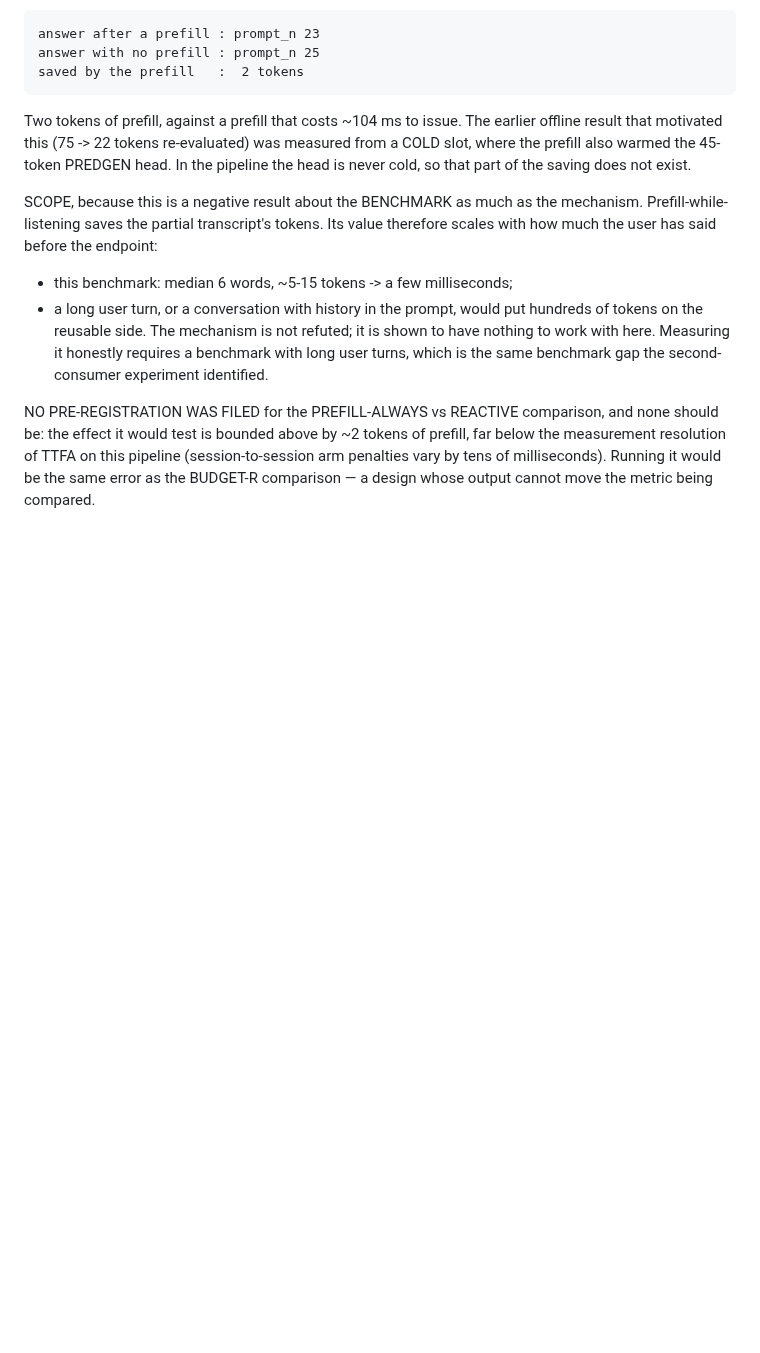
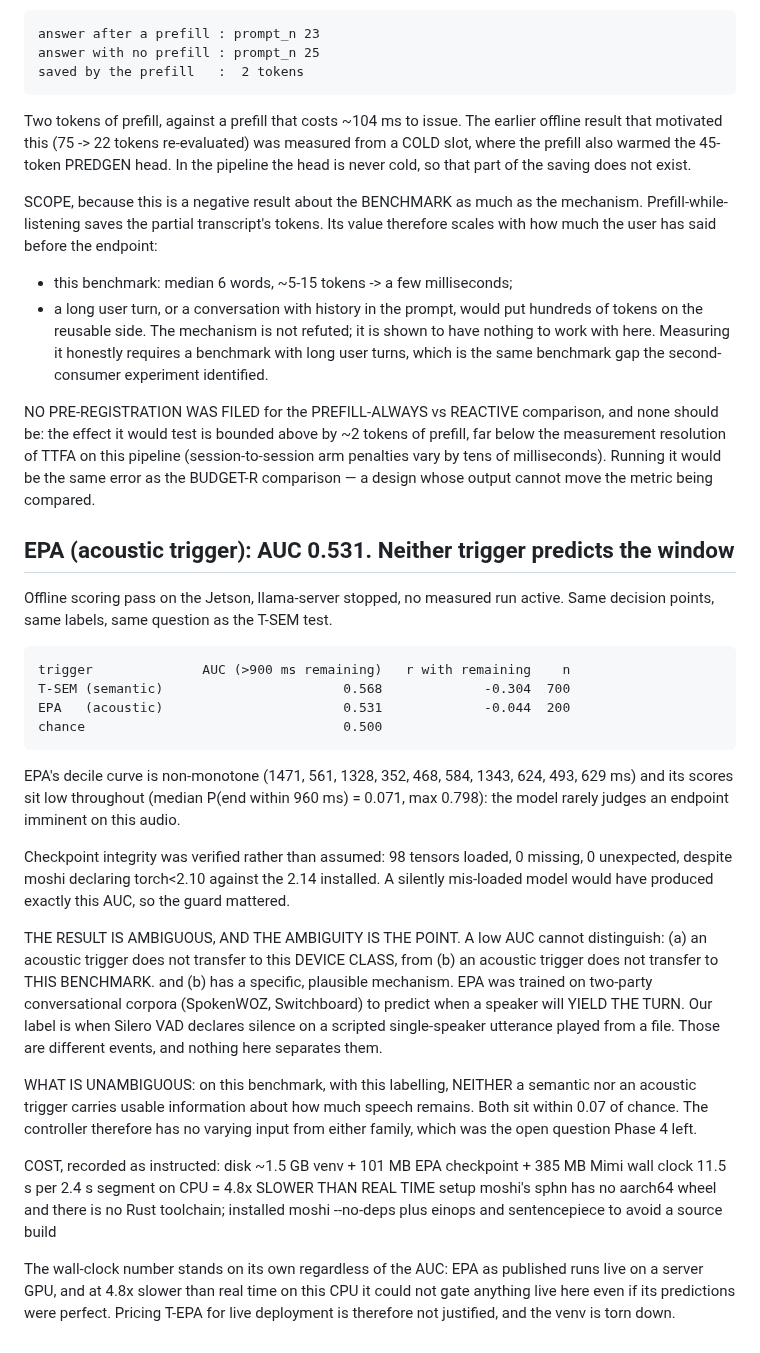
Before and after one commit to similas/think-while-listening, a Markdown page: results/NOTES.md, the part around the change. GitHub-like rendering; blank space fills up the shorter version.

Commit message:
EPA scores 0.531: neither trigger predicts the window

```diff
--- a/results/NOTES.md
+++ b/results/NOTES.md
@@ -2759,3 +2759,49 @@ prefill, far below the measurement resolution of TTFA on this pipeline
 (session-to-session arm penalties vary by tens of milliseconds). Running it
 would be the same error as the BUDGET-R comparison — a design whose output
 cannot move the metric being compared.
+
+## EPA (acoustic trigger): AUC 0.531. Neither trigger predicts the window
+
+Offline scoring pass on the Jetson, llama-server stopped, no measured run
+active. Same decision points, same labels, same question as the T-SEM test.
+
+    trigger              AUC (>900 ms remaining)   r with remaining    n
+    T-SEM (semantic)                       0.568             -0.304  700
+    EPA   (acoustic)                       0.531             -0.044  200
+    chance                                 0.500
+
+EPA's decile curve is non-monotone (1471, 561, 1328, 352, 468, 584, 1343, 624,
+493, 629 ms) and its scores sit low throughout (median P(end within 960 ms) =
+0.071, max 0.798): the model rarely judges an endpoint imminent on this audio.
+
+Checkpoint integrity was verified rather than assumed: 98 tensors loaded,
+0 missing, 0 unexpected, despite moshi declaring torch<2.10 against the 2.14
+installed. A silently mis-loaded model would have produced exactly this AUC, so
+the guard mattered.
+
+THE RESULT IS AMBIGUOUS, AND THE AMBIGUITY IS THE POINT. A low AUC cannot
+distinguish:
+  (a) an acoustic trigger does not transfer to this DEVICE CLASS, from
+  (b) an acoustic trigger does not transfer to THIS BENCHMARK.
+and (b) has a specific, plausible mechanism. EPA was trained on two-party
+conversational corpora (SpokenWOZ, Switchboard) to predict when a speaker will
+YIELD THE TURN. Our label is when Silero VAD declares silence on a scripted
+single-speaker utterance played from a file. Those are different events, and
+nothing here separates them.
+
+WHAT IS UNAMBIGUOUS: on this benchmark, with this labelling, NEITHER a semantic
+nor an acoustic trigger carries usable information about how much speech
+remains. Both sit within 0.07 of chance. The controller therefore has no
+varying input from either family, which was the open question Phase 4 left.
+
+COST, recorded as instructed:
+    disk        ~1.5 GB venv + 101 MB EPA checkpoint + 385 MB Mimi
+    wall clock  11.5 s per 2.4 s segment on CPU = 4.8x SLOWER THAN REAL TIME
+    setup       moshi's sphn has no aarch64 wheel and there is no Rust
+                toolchain; installed moshi --no-deps plus einops and
+                sentencepiece to avoid a source build
+
+The wall-clock number stands on its own regardless of the AUC: EPA as published
+runs live on a server GPU, and at 4.8x slower than real time on this CPU it
+could not gate anything live here even if its predictions were perfect. Pricing
+T-EPA for live deployment is therefore not justified, and the venv is torn down.
```
